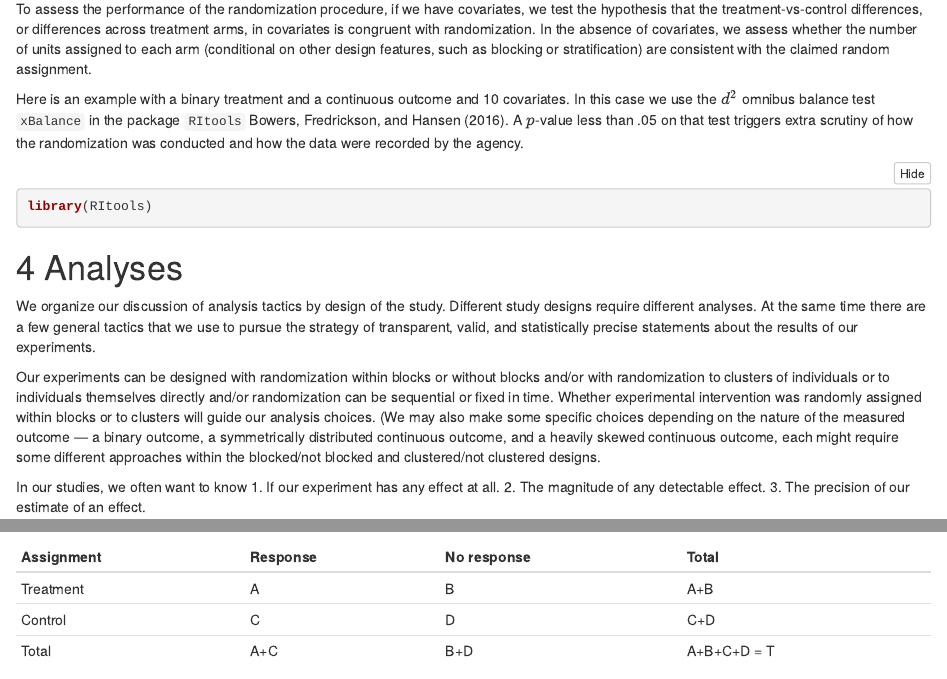
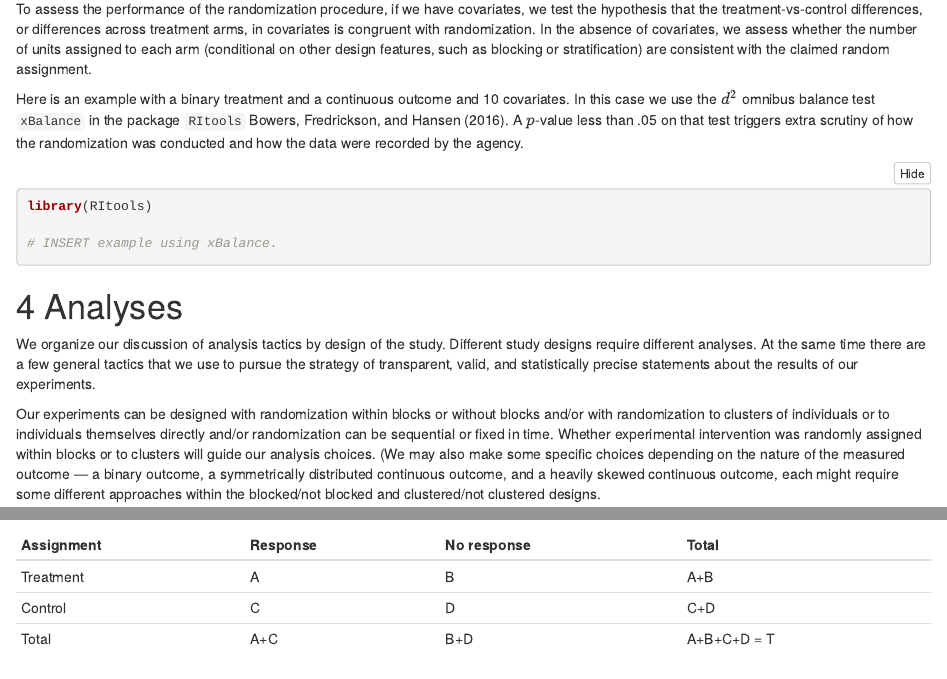
Before and after one commit to russburnett/sop, an R Markdown document (sop.Rmd): the page in a window 1100 px wide, from 2080 px down, and a second part further down, joined at a grey line. Rendered offline with R 4.5, knitr and Pandoc, with nearby package versions; folded parts are opened.

Commit message:
Adding note to demo xBalance

````diff
--- a/sop.Rmd
+++ b/sop.Rmd
@@ -131,6 +131,9 @@ conducted and how the data were recorded by the agency.
 
 ```{r}
 library(RItools)
+
+# INSERT example using xBalance.
+
 ```
 
 
````
